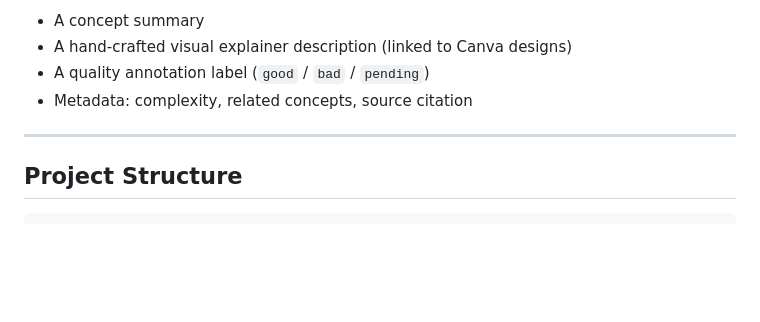
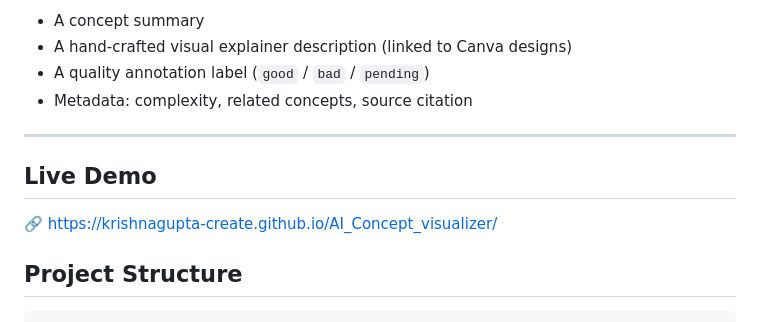
Before and after one commit to KrishnaGupta-create/AI_Concept_visualizer, a Markdown page: README.md, the part around the change. Rendered like a GitHub page; blank space fills up the shorter version.

Commit message:
Demo website added

```diff
--- a/README.md
+++ b/README.md
@@ -9,6 +9,9 @@ Each entry includes:
 - Metadata: complexity, related concepts, source citation
 
 ---
+## Live Demo
+
+🔗 https://krishnagupta-create.github.io/AI_Concept_visualizer/
 
 ## Project Structure
 
```
